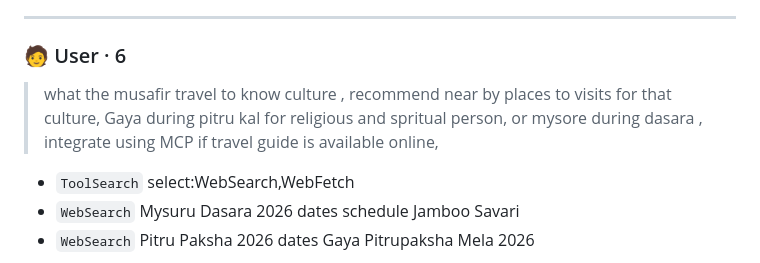
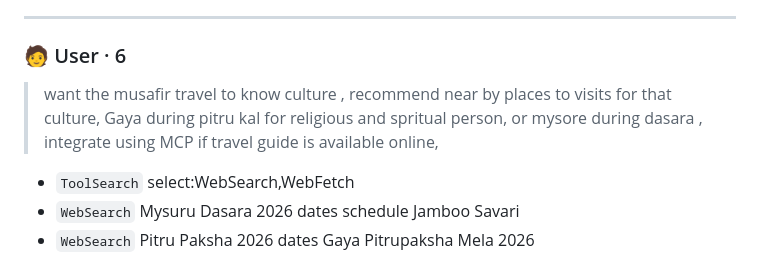
Before and after one commit to srilav/yatra-pulse, a Markdown page: resources/session-transcript.md, the part around the change. Drawn GitHub-style.

Commit message:
Fix formatting issues in session-transcript.md

```diff
--- a/resources/session-transcript.md
+++ b/resources/session-transcript.md
@@ -8,7 +8,7 @@ The Claude Code session in which Yatra Pulse was built, on 11 October 2026: from
 ---
 ### 🧑 User · 6
 
-> what the musafir travel to know culture , recommend near by places to visits for that culture, Gaya during pitru kal for religious and spritual person, or mysore during dasara , integrate using MCP if travel guide is available online,
+> want the musafir travel to know culture , recommend near by places to visits for that culture, Gaya during pitru kal for religious and spritual person, or mysore during dasara , integrate using MCP if travel guide is available online,
 
 - `ToolSearch` select:WebSearch,WebFetch
 - `WebSearch` Mysuru Dasara 2026 dates schedule Jamboo Savari
```
